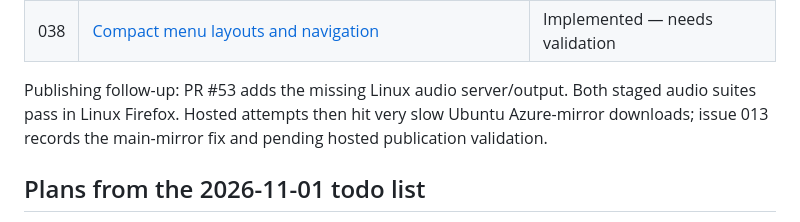
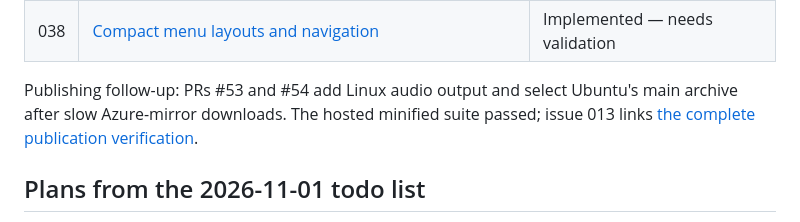
Before and after one commit to taggedzi/neon-nexis, a Markdown page: docs/work-to-be-done/README.md, the part around the change. Drawn GitHub-style.

Commit message:
docs: record hosted Linux publication verification

```diff
--- a/docs/work-to-be-done/README.md
+++ b/docs/work-to-be-done/README.md
@@ -49,10 +49,9 @@ in [the decision log](../decisions.md).
 | 037 | [Mobile play investigation declined](037-mobile-play.md) | Done |
 | 038 | [Compact menu layouts and navigation](038-menu-ui-cleanup.md) | Implemented — needs validation |
 
-Publishing follow-up: PR #53 adds the missing Linux audio server/output. Both
-staged audio suites pass in Linux Firefox. Hosted attempts then hit very slow
-Ubuntu Azure-mirror downloads; issue 013 records the main-mirror fix and pending
-hosted publication validation.
+Publishing follow-up: PRs #53 and #54 add Linux audio output and select Ubuntu's
+main archive after slow Azure-mirror downloads. The hosted minified suite passed;
+issue 013 links [the complete publication verification](https://github.com/taggedzi/neon-nexis/actions/runs/42196533903).
 
 ## Plans from the 2026-11-01 todo list
 
```
Also changed, not shown: docs/work-to-be-done/013-deployment-and-changelog.md (+26 -0 lines).
